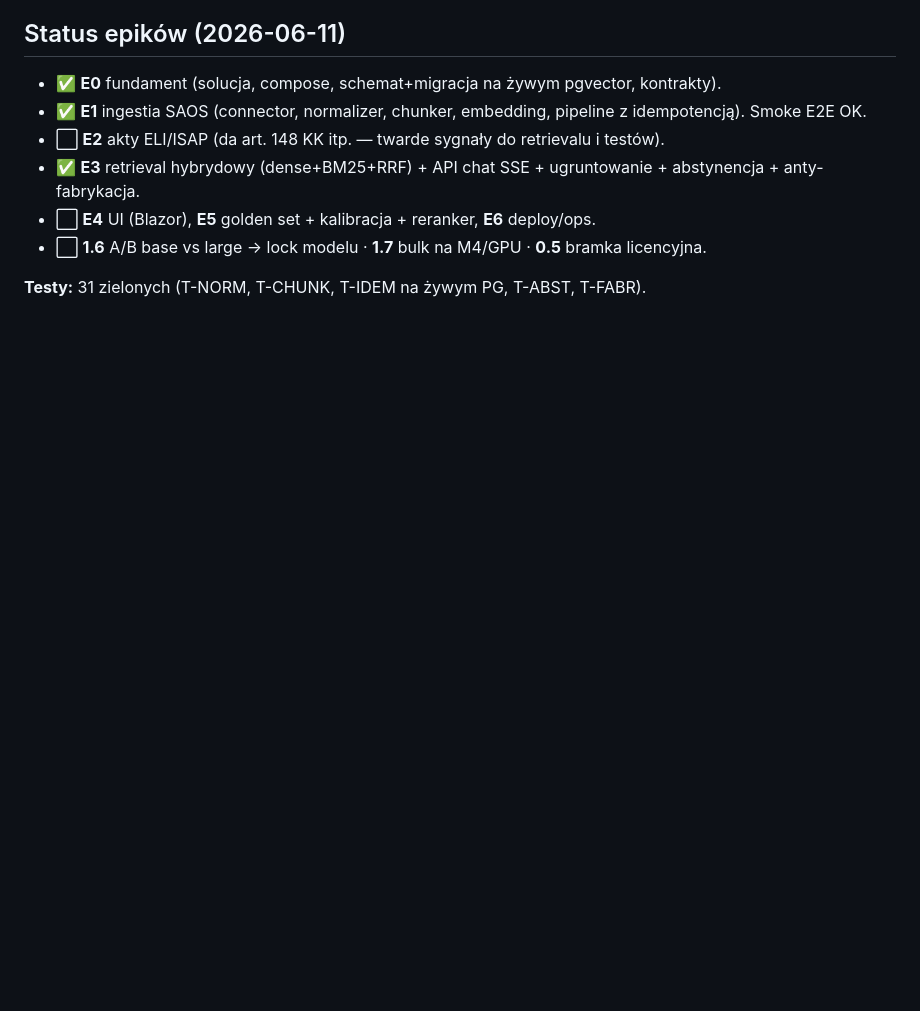
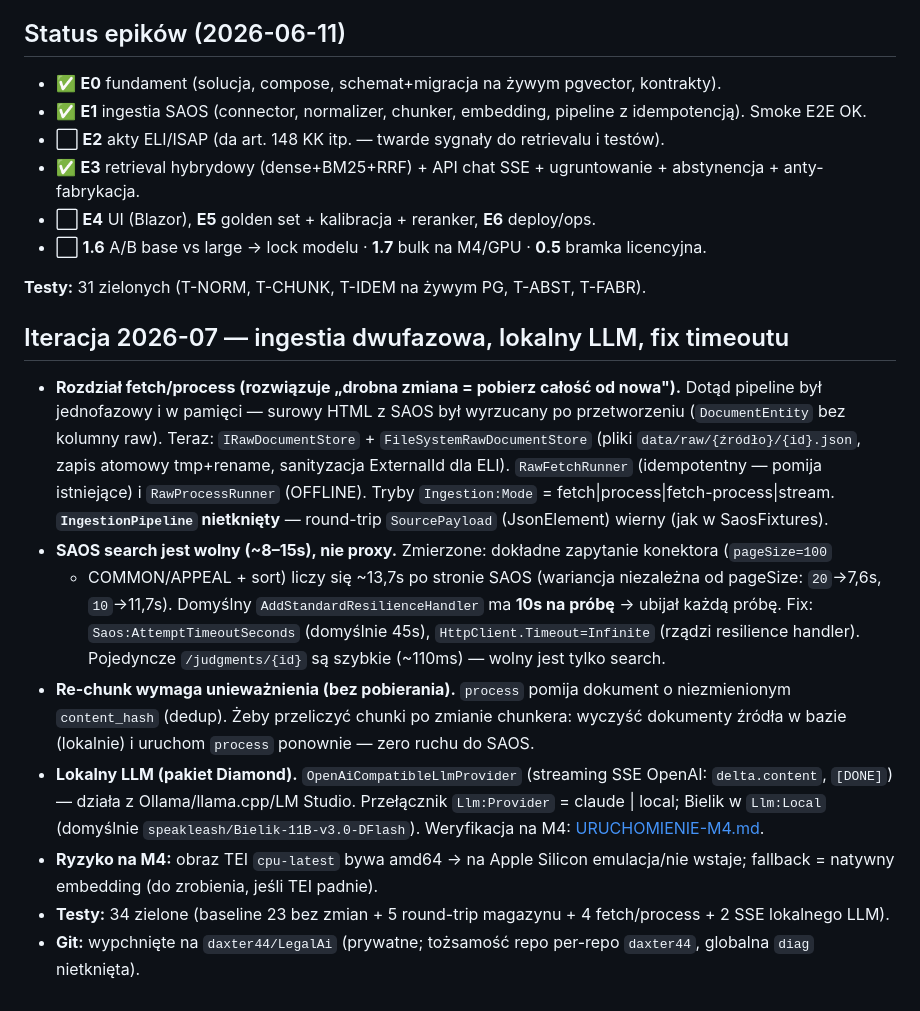
Before and after one commit to daxter44/LegalAi, a Markdown page: docs/USTALENIA-I-ODKRYCIA.md, the part around the change. Rendered like a GitHub page; blank space fills up the shorter version.

```diff
--- a/docs/USTALENIA-I-ODKRYCIA.md
+++ b/docs/USTALENIA-I-ODKRYCIA.md
@@ -53,3 +53,26 @@ podczas budowy MVP (2026-06-11). Plan = zamierzenia; ten dokument = co potwierdz
 - ⬜ **1.6** A/B base vs large → lock modelu · **1.7** bulk na M4/GPU · **0.5** bramka licencyjna.
 
 **Testy:** 31 zielonych (T-NORM, T-CHUNK, T-IDEM na żywym PG, T-ABST, T-FABR).
+
+## Iteracja 2026-07 — ingestia dwufazowa, lokalny LLM, fix timeoutu
+- **Rozdział fetch/process (rozwiązuje „drobna zmiana = pobierz całość od nowa").** Dotąd pipeline był
+  jednofazowy i w pamięci — surowy HTML z SAOS był wyrzucany po przetworzeniu (`DocumentEntity` bez kolumny
+  raw). Teraz: `IRawDocumentStore` + `FileSystemRawDocumentStore` (pliki `data/raw/{źródło}/{id}.json`,
+  zapis atomowy tmp+rename, sanityzacja ExternalId dla ELI). `RawFetchRunner` (idempotentny — pomija
+  istniejące) i `RawProcessRunner` (OFFLINE). Tryby `Ingestion:Mode` = fetch|process|fetch-process|stream.
+  **`IngestionPipeline` nietknięty** — round-trip `SourcePayload` (JsonElement) wierny (jak w SaosFixtures).
+- **SAOS search jest wolny (~8–15s), nie proxy.** Zmierzone: dokładne zapytanie konektora (`pageSize=100`
+  + COMMON/APPEAL + sort) liczy się ~13,7s po stronie SAOS (wariancja niezależna od pageSize: `20`→7,6s,
+  `10`→11,7s). Domyślny `AddStandardResilienceHandler` ma **10s na próbę** → ubijał każdą próbę. Fix:
+  `Saos:AttemptTimeoutSeconds` (domyślnie 45s), `HttpClient.Timeout=Infinite` (rządzi resilience handler).
+  Pojedyncze `/judgments/{id}` są szybkie (~110ms) — wolny jest tylko search.
+- **Re-chunk wymaga unieważnienia (bez pobierania).** `process` pomija dokument o niezmienionym
+  `content_hash` (dedup). Żeby przeliczyć chunki po zmianie chunkera: wyczyść dokumenty źródła w bazie
+  (lokalnie) i uruchom `process` ponownie — zero ruchu do SAOS.
+- **Lokalny LLM (pakiet Diamond).** `OpenAiCompatibleLlmProvider` (streaming SSE OpenAI: `delta.content`,
+  `[DONE]`) — działa z Ollama/llama.cpp/LM Studio. Przełącznik `Llm:Provider` = claude | local; Bielik w
+  `Llm:Local` (domyślnie `speakleash/Bielik-11B-v3.0-DFlash`). Weryfikacja na M4: [URUCHOMIENIE-M4.md](URUCHOMIENIE-M4.md).
+- **Ryzyko na M4:** obraz TEI `cpu-latest` bywa amd64 → na Apple Silicon emulacja/nie wstaje; fallback =
+  natywny embedding (do zrobienia, jeśli TEI padnie).
+- **Testy:** 34 zielone (baseline 23 bez zmian + 5 round-trip magazynu + 4 fetch/process + 2 SSE lokalnego LLM).
+- **Git:** wypchnięte na `daxter44/LegalAi` (prywatne; tożsamość repo per-repo `daxter44`, globalna `diag` nietknięta).
```
Also changed, not shown: docs/SESJA.md (+14 -4 lines), docs/URUCHOMIENIE-M4.md (added, +87 -0 lines).
